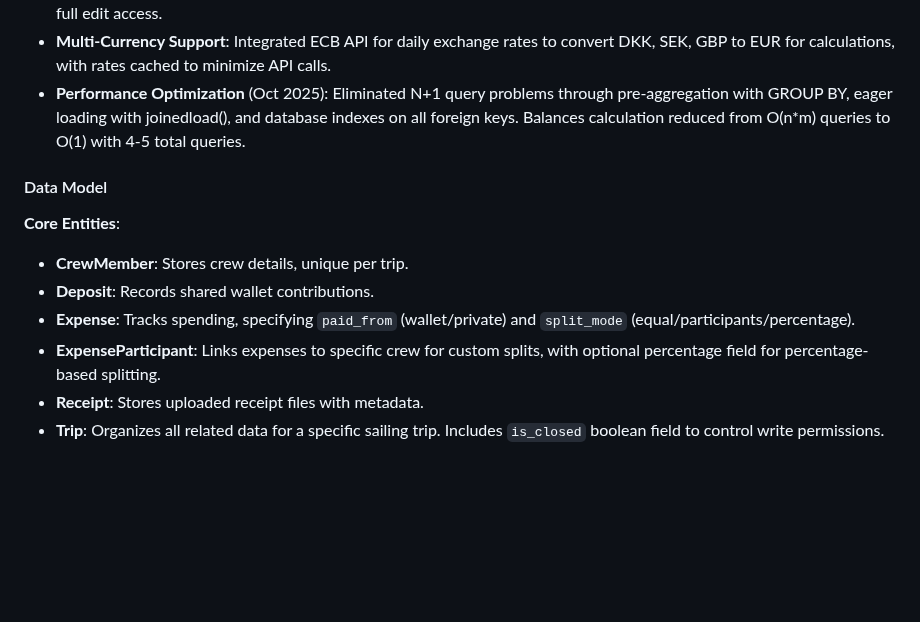
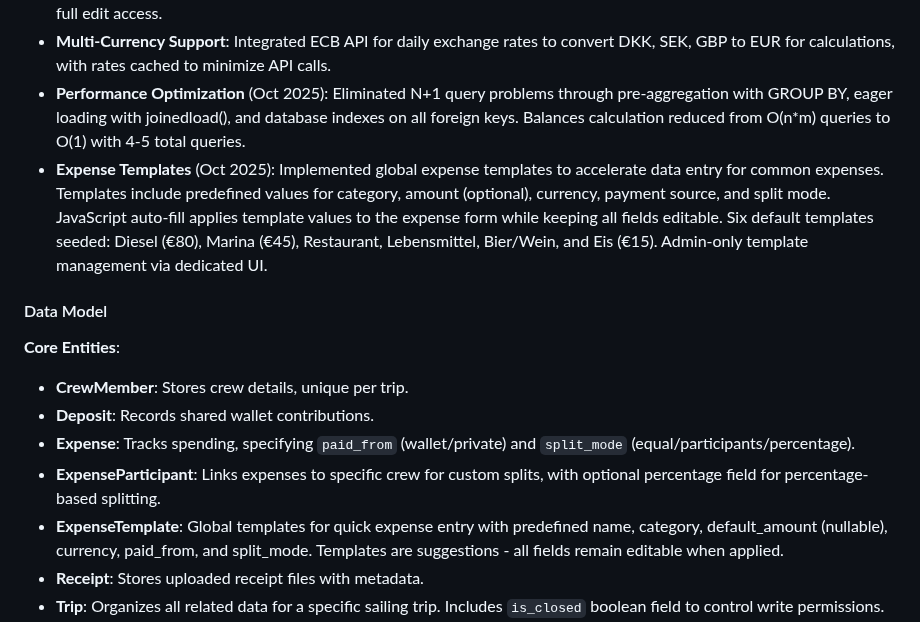
Before and after one commit to syntechai-io/WAGMI-Bordkasse, a Markdown page: replit.md, the part around the change. Drawn GitHub-style; blank space fills up the shorter version.

Commit message:
Add global expense templates for faster data entry
Introduce ExpenseTemplate model and logic for global expense templates to expedite expense creation with predefined values, enhancing user experience.

Replit-Commit-Author: Agent
Replit-Commit-Session-Id: b0135dc7-84a3-4e49-b327-04f727a8e3ea
Replit-Commit-Checkpoint-Type: full_checkpoint
Replit-Commit-Screenshot-Url: https://storage.googleapis.com/screenshot-production-us-central1/4ab24e3a-e318-4ff7-8dab-80d71ab1b725/b0135dc7-84a3-4e49-b327-04f727a8e3ea/SGhKmjG

```diff
--- a/replit.md
+++ b/replit.md
@@ -23,6 +23,7 @@ Preferred communication style: Simple, everyday language.
 - **Trip Management**: Introduced a `Trip` model to organize expenses and deposits, supporting active and archived trips, with all data scoped to a specific trip. Added trip selection system (Oct 2025) allowing users to switch between any trip via session storage. Implemented trip closure permissions where closed trips are read-only for crew while admin retains full edit access.
 - **Multi-Currency Support**: Integrated ECB API for daily exchange rates to convert DKK, SEK, GBP to EUR for calculations, with rates cached to minimize API calls.
 - **Performance Optimization** (Oct 2025): Eliminated N+1 query problems through pre-aggregation with GROUP BY, eager loading with joinedload(), and database indexes on all foreign keys. Balances calculation reduced from O(n*m) queries to O(1) with 4-5 total queries.
+- **Expense Templates** (Oct 2025): Implemented global expense templates to accelerate data entry for common expenses. Templates include predefined values for category, amount (optional), currency, payment source, and split mode. JavaScript auto-fill applies template values to the expense form while keeping all fields editable. Six default templates seeded: Diesel (€80), Marina (€45), Restaurant, Lebensmittel, Bier/Wein, and Eis (€15). Admin-only template management via dedicated UI.
 
 #### Data Model
 
@@ -31,6 +32,7 @@ Preferred communication style: Simple, everyday language.
 - **Deposit**: Records shared wallet contributions.
 - **Expense**: Tracks spending, specifying `paid_from` (wallet/private) and `split_mode` (equal/participants/percentage).
 - **ExpenseParticipant**: Links expenses to specific crew for custom splits, with optional percentage field for percentage-based splitting.
+- **ExpenseTemplate**: Global templates for quick expense entry with predefined name, category, default_amount (nullable), currency, paid_from, and split_mode. Templates are suggestions - all fields remain editable when applied.
 - **Receipt**: Stores uploaded receipt files with metadata.
 - **Trip**: Organizes all related data for a specific sailing trip. Includes `is_closed` boolean field to control write permissions.
 - **AuditLog**: Records all financial transactions with user attribution (session-based user_id without FK constraint), action type, entity reference, and timestamps for compliance and debugging. Note: user_id is stored as opaque session identifier for tracking purposes.
```
